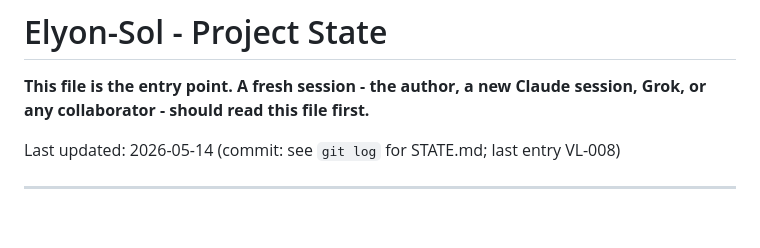
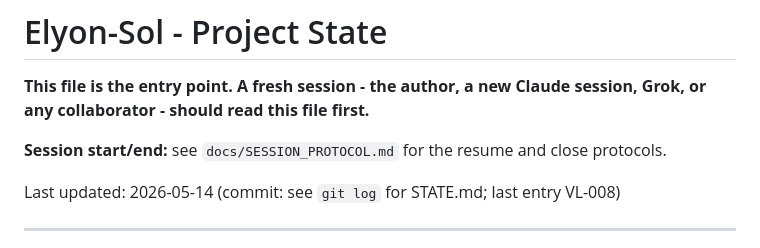
Before and after one commit to Elyon-Sol/Elyon-Sol, a Markdown page: STATE.md, the part around the change. GitHub-like rendering; blank space fills up the shorter version.

Commit message:
Add session protocol (resume + close); reference from STATE.md

```diff
--- a/STATE.md
+++ b/STATE.md
@@ -2,6 +2,8 @@
 
 **This file is the entry point. A fresh session - the author, a new Claude
 session, Grok, or any collaborator - should read this file first.**
+
+**Session start/end:** see `docs/SESSION_PROTOCOL.md` for the resume and close protocols.
 
 Last updated: 2026-05-14 (commit: see `git log` for STATE.md; last entry VL-008)
 
```
Also changed, not shown: docs/SESSION_PROTOCOL.md (added, +87 -0 lines).
